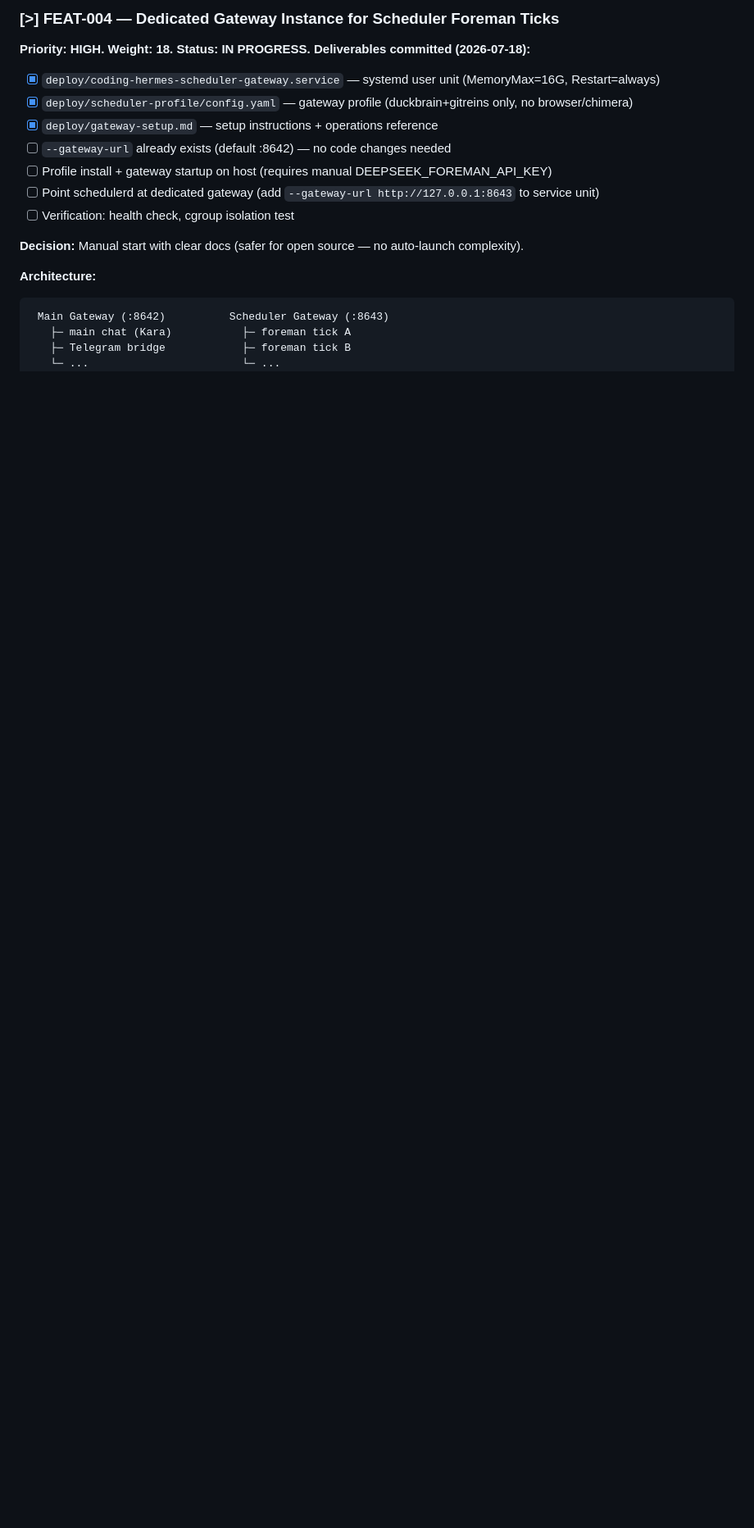
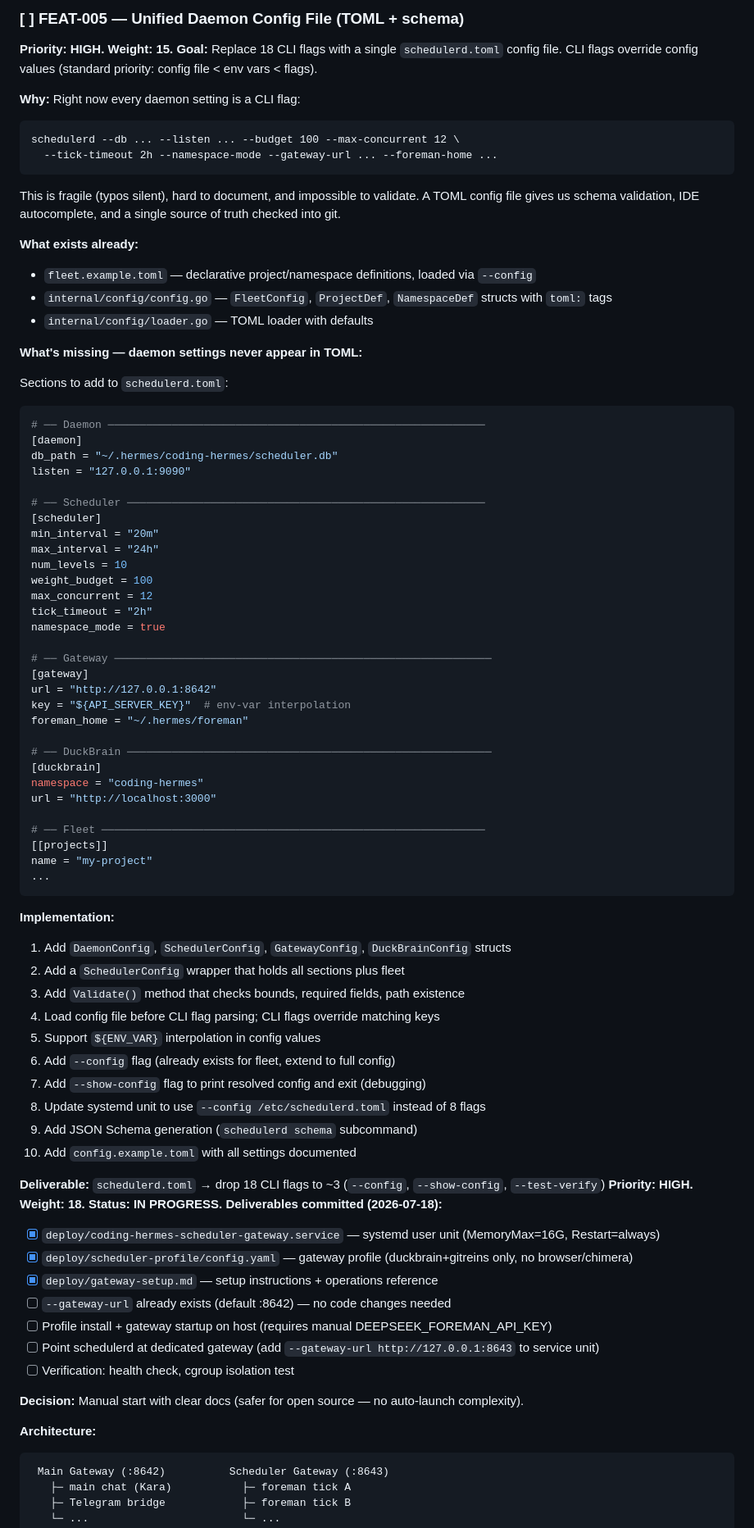
Before and after one commit to carterlasalle/scheduler, a Markdown page: .coding-hermes/tasks.md, the part around the change. Shown at 82% size. Rendered like a GitHub page; blank space fills up the shorter version.

Commit message:
feat: FEAT-005 — unified daemon config file (TOML + schema)
Replace 18 CLI flags with schedulerd.toml:
  [daemon]     db_path, listen
  [scheduler]  intervals, budget, concurrency, timeout, namespace_mode
  [gateway]    url, key (env interpolation), foreman_home
  [duckbrain]  namespace, url
  [[projects]] / [[namespaces]] — existing fleet config

CLI flags override config. --show-config for debugging.
JSON Schema generation via 'schedulerd schema'.

Co-authored-by: Alexis Okuwa <wojonstech@gmail.com>

````diff
--- a/.coding-hermes/tasks.md
+++ b/.coding-hermes/tasks.md
@@ -1,4 +1,72 @@
-### [>] FEAT-004 — Dedicated Gateway Instance for Scheduler Foreman Ticks
+### [ ] FEAT-005 — Unified Daemon Config File (TOML + schema)
+**Priority: HIGH. Weight: 15.**
+**Goal:** Replace 18 CLI flags with a single `schedulerd.toml` config file.
+CLI flags override config values (standard priority: config file < env vars < flags).
+
+**Why:** Right now every daemon setting is a CLI flag:
+```
+schedulerd --db ... --listen ... --budget 100 --max-concurrent 12 \
+  --tick-timeout 2h --namespace-mode --gateway-url ... --foreman-home ...
+```
+This is fragile (typos silent), hard to document, and impossible to validate.
+A TOML config file gives us schema validation, IDE autocomplete, and a single
+source of truth checked into git.
+
+**What exists already:**
+- `fleet.example.toml` — declarative project/namespace definitions, loaded via `--config`
+- `internal/config/config.go` — `FleetConfig`, `ProjectDef`, `NamespaceDef` structs with `toml:` tags
+- `internal/config/loader.go` — TOML loader with defaults
+
+**What's missing — daemon settings never appear in TOML:**
+
+Sections to add to `schedulerd.toml`:
+
+```toml
+# ── Daemon ───────────────────────────────────────────────────────────
+[daemon]
+db_path = "~/.hermes/coding-hermes/scheduler.db"
+listen = "127.0.0.1:9090"
+
+# ── Scheduler ────────────────────────────────────────────────────────
+[scheduler]
+min_interval = "20m"
+max_interval = "24h"
+num_levels = 10
+weight_budget = 100
+max_concurrent = 12
+tick_timeout = "2h"
+namespace_mode = true
+
+# ── Gateway ───────────────────────────────────────────────────────────
+[gateway]
+url = "http://127.0.0.1:8642"
+key = "${API_SERVER_KEY}"  # env-var interpolation
+foreman_home = "~/.hermes/foreman"
+
+# ── DuckBrain ─────────────────────────────────────────────────────────
+[duckbrain]
+namespace = "coding-hermes"
+url = "http://localhost:3000"
+
+# ── Fleet ────────────────────────────────────────────────────────────
+[[projects]]
+name = "my-project"
+...
+```
+
+**Implementation:**
+1. Add `DaemonConfig`, `SchedulerConfig`, `GatewayConfig`, `DuckBrainConfig` structs
+2. Add a `SchedulerConfig` wrapper that holds all sections plus fleet
+3. Add `Validate()` method that checks bounds, required fields, path existence
+4. Load config file before CLI flag parsing; CLI flags override matching keys
+5. Support `${ENV_VAR}` interpolation in config values
+6. Add `--config` flag (already exists for fleet, extend to full config)
+7. Add `--show-config` flag to print resolved config and exit (debugging)
+8. Update systemd unit to use `--config /etc/schedulerd.toml` instead of 8 flags
+9. Add JSON Schema generation (`schedulerd schema` subcommand)
+10. Add `config.example.toml` with all settings documented
+
+**Deliverable:** `schedulerd.toml` → drop 18 CLI flags to ~3 (`--config`, `--show-config`, `--test-verify`)
 **Priority: HIGH. Weight: 18. Status: IN PROGRESS.**
 **Deliverables committed (2026-07-18):**
 - [x] `deploy/coding-hermes-scheduler-gateway.service` — systemd user unit (MemoryMax=16G, Restart=always)
````
